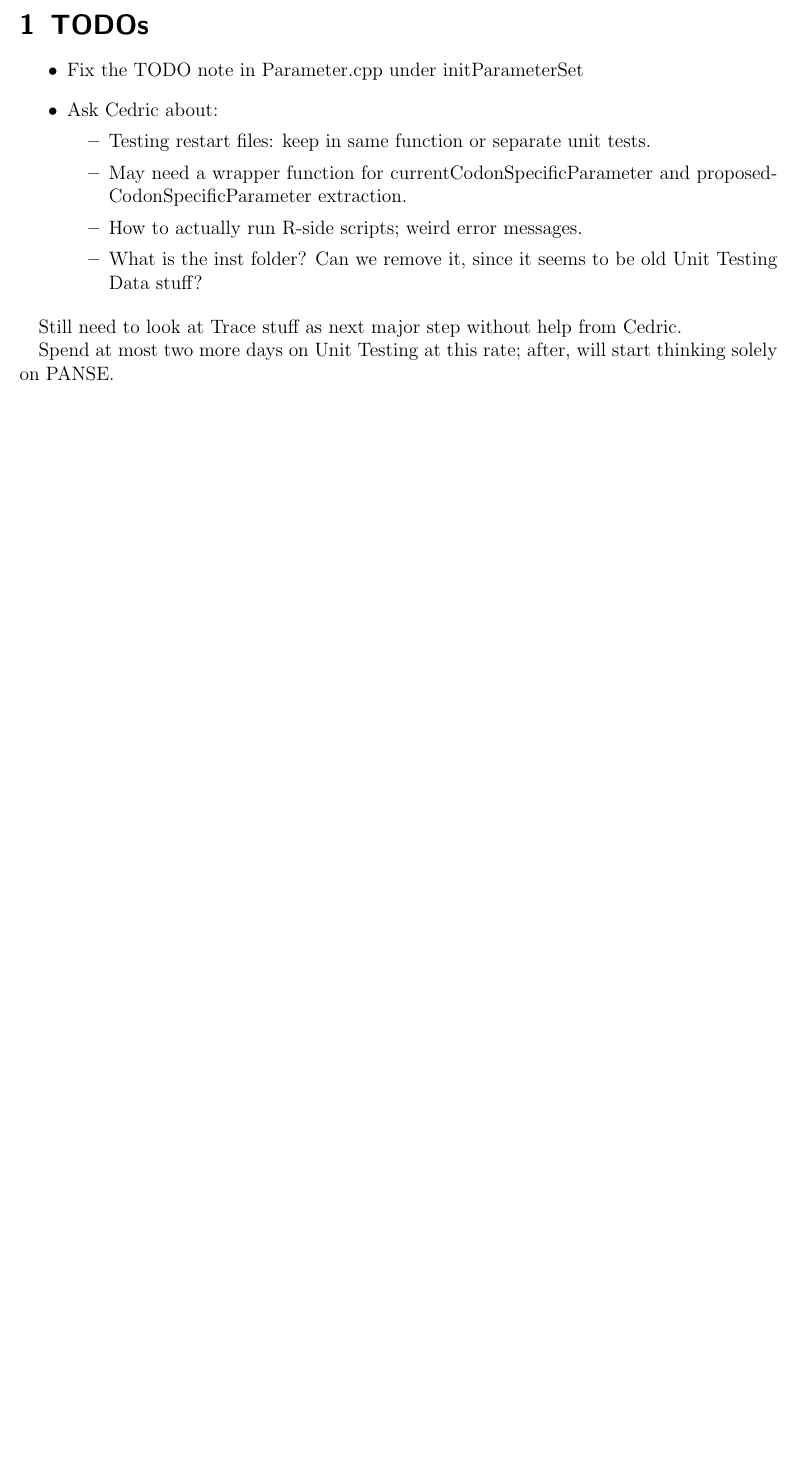
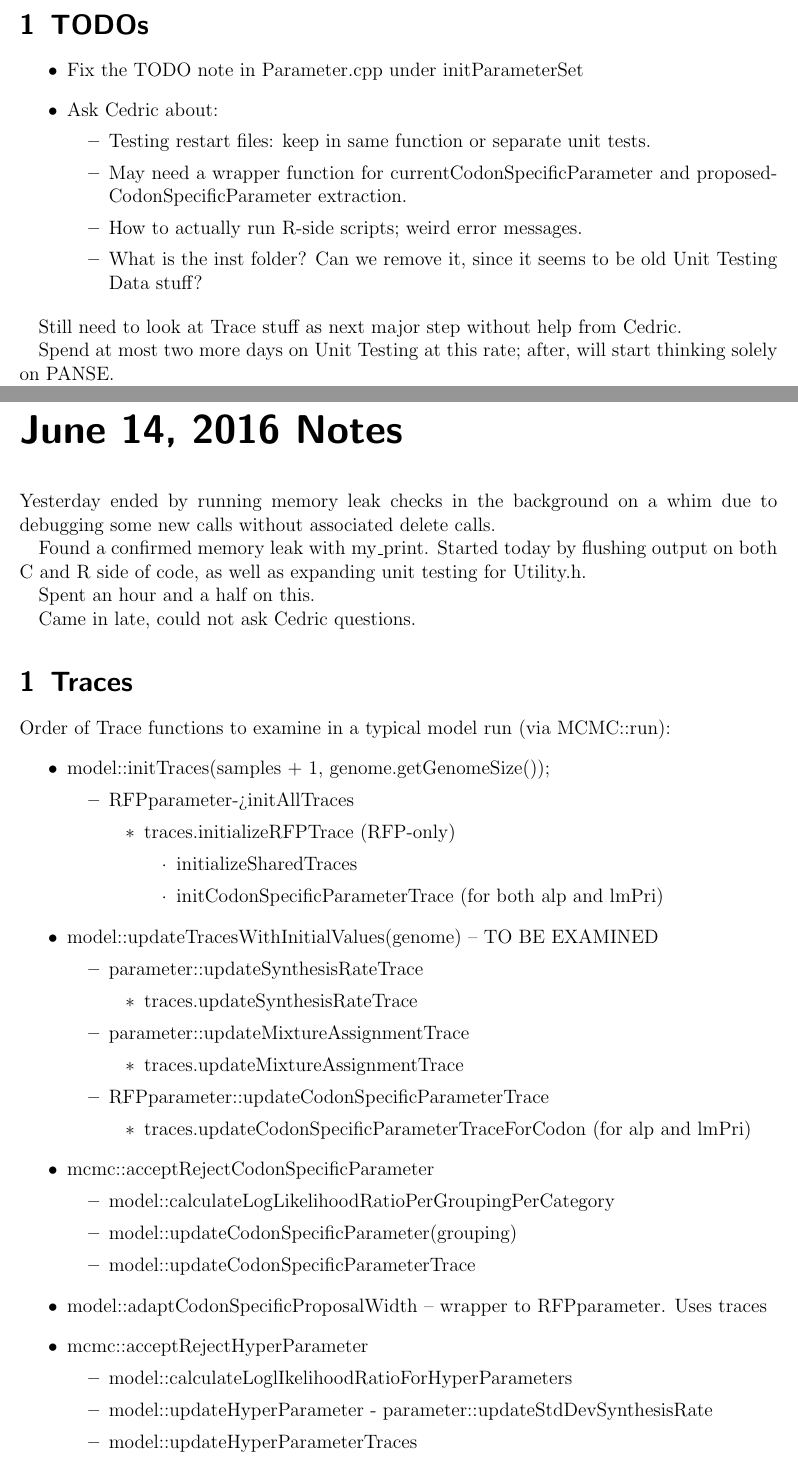
Before and after one commit to GilchristLab/labnotebooks, a LaTeX book (Hollis.Bui/notes.tex): part of page 39 of 39 before the commit and two parts of pages 39 and 41 of 42 after it, the two joined at a grey line, cut so that both start at the same text, the shorter picture padded with empty space. Compiled offline with pdfLaTeX.

Commit message:
June 14 notes upd

```diff
--- a/Hollis.Bui/notes.tex
+++ b/Hollis.Bui/notes.tex
@@ -880,3 +880,57 @@ Still need to look at Trace stuff as next major step without help from Cedric.
 Spend at most two more days on Unit Testing at this rate; after, will start thinking solely
 on PANSE.
 
+\labday {June 14, 2016 Notes}
+
+Yesterday ended by running memory leak checks in the background on a whim due to debugging
+some new calls without associated delete calls.
+
+Found a confirmed memory leak with my\_print. Started today by flushing output on
+both C and R side of code, as well as expanding unit testing for Utility.h.
+
+Spent an hour and a half on this.
+
+Came in late, could not ask Cedric questions.
+
+\experiment{Traces}
+Order of Trace functions to examine in a typical model run (via MCMC::run):
+\begin{itemize}
+    \item model::initTraces(samples + 1, genome.getGenomeSize());
+    \begin{itemize}
+        \item RFPparameter->initAllTraces
+        \begin{itemize}
+            \item traces.initializeRFPTrace (RFP-only)
+            \begin{itemize}
+                \item initializeSharedTraces
+                \item initCodonSpecificParameterTrace (for both alp and lmPri)
+            \end{itemize}
+        \end{itemize}
+    \end{itemize}
+    \item model::updateTracesWithInitialValues(genome) -- TO BE EXAMINED
+    \begin{itemize}
+        \item parameter::updateSynthesisRateTrace
+        \begin{itemize}
+            \item traces.updateSynthesisRateTrace
+        \end{itemize}
+        \item parameter::updateMixtureAssignmentTrace
+        \begin{itemize}
+            \item traces.updateMixtureAssignmentTrace
+        \end{itemize}
+        \item RFPparameter::updateCodonSpecificParameterTrace
+        \begin{itemize}
+            \item traces.updateCodonSpecificParameterTraceForCodon (for alp and lmPri)
+        \end{itemize}
+    \end{itemize}
+    \item mcmc::acceptRejectCodonSpecificParameter
+    \begin{itemize}
+        \item model::calculateLogLikelihoodRatioPerGroupingPerCategory
+        \item model::updateCodonSpecificParameter(grouping)
+        \item model::updateCodonSpecificParameterTrace
+    \end{itemize}
+    \item model::adaptCodonSpecificProposalWidth -- wrapper to RFPparameter. Uses traces
+    \item mcmc::acceptRejectHyperParameter
+    \begin{itemize}
+        \item model::calculateLoglIkelihoodRatioForHyperParameters
+        \item model::updateHyperParameter - parameter::updateStdDevSynthesisRate
+        \item model::updateHyperParameterTraces
+    \end{itemize}
```
Also changed, not shown: Hollis.Bui/notes.pdf, Hollis.Bui/notes.tex (16 more changed lines), 5 other files.
